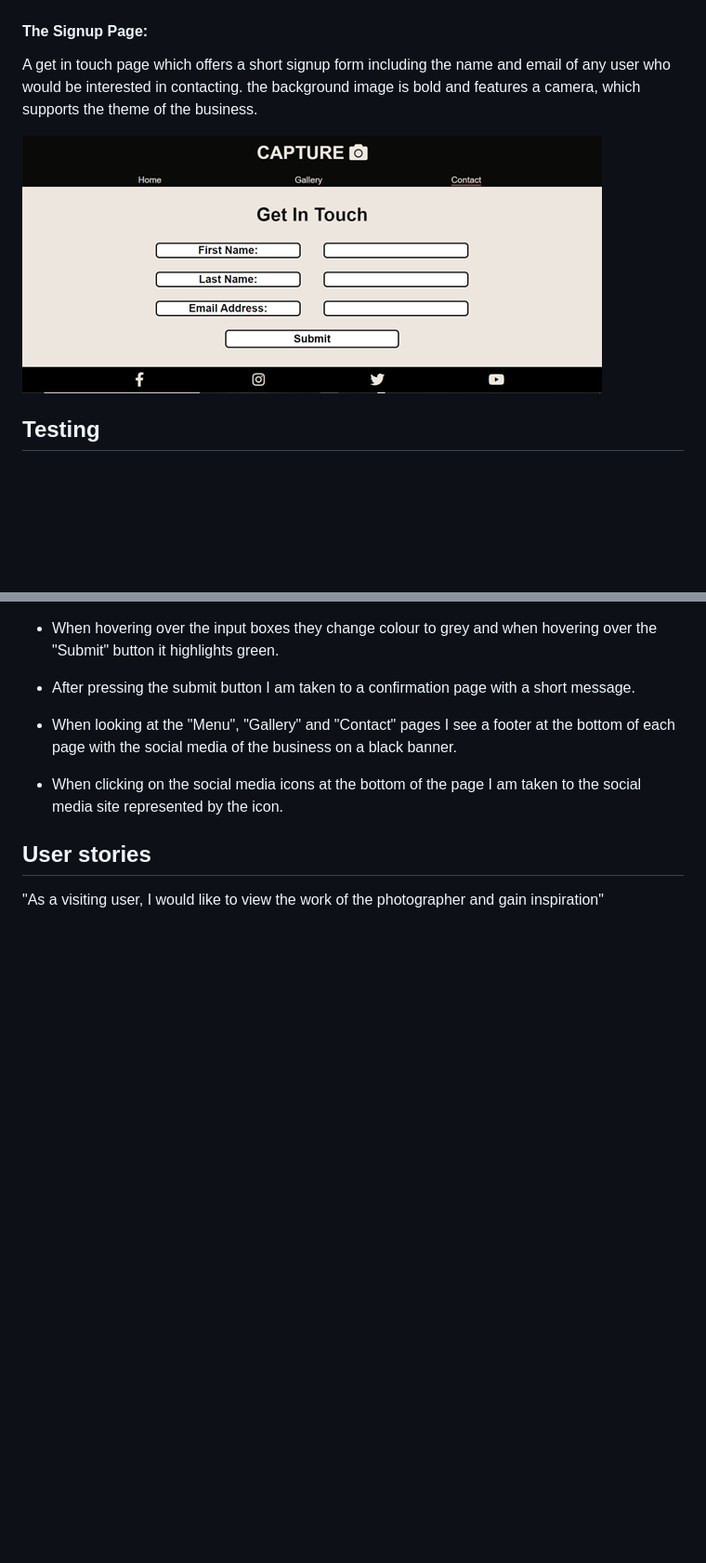
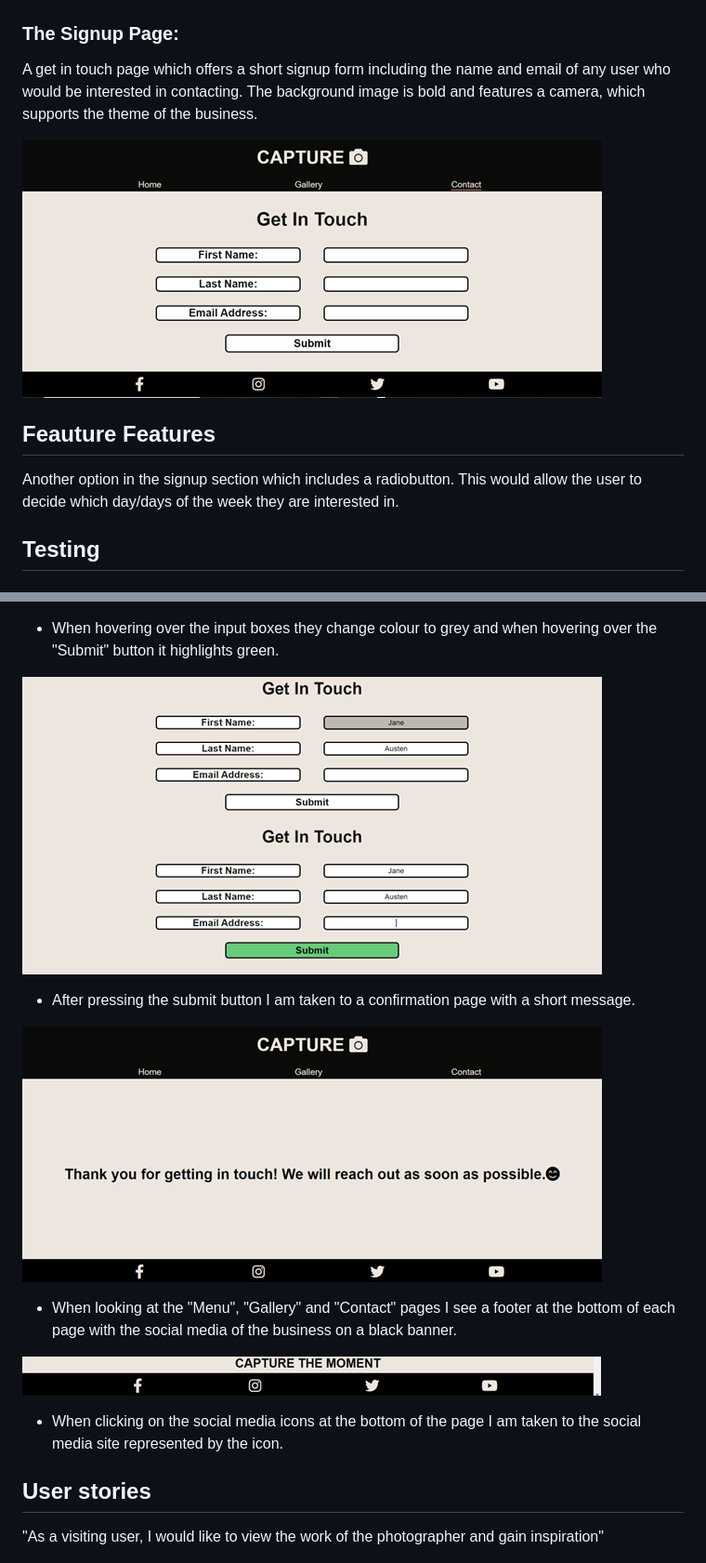
Before and after one commit to Code-Institute-Submissions/Zoe34-my-photography_JulyResub, a Markdown page: README.md, 2 parts joined by grey strips. Shown: that part at 93% size. GitHub-like rendering; pictures changed too: docs/screenshots/green-box.png (added), docs/screenshots/grey-box.png (added); blank space fills up the shorter version.

Commit message:
Adjust font size to bigger and add screenshots to user stories

```diff
--- a/README.md
+++ b/README.md
@@ -43,10 +43,13 @@ Shows the most recent work of the business and advertises working with different
 
 !["gallery" screenshot](/docs/screenshots/gallery3.png)
 
-#### The Signup Page:
-A get in touch page which offers a short signup form including the name and email of any user who would be interested in contacting. the background image is bold and features a camera, which supports the theme of the business.
+### The Signup Page:
+A get in touch page which offers a short signup form including the name and email of any user who would be interested in contacting. The background image is bold and features a camera, which supports the theme of the business.
 
 !["signup-page" screenshot](/docs/screenshots/signup-page2.png)
+
+## Feauture Features
+Another option in the signup section which includes a radiobutton. This would allow the user to decide which day/days of the week they are interested in.
 
 ## Testing
 
@@ -82,6 +94,16 @@ A get in touch page which offers a short signup form including the name and emai
 - When hovering over the input boxes they change colour to grey and when hovering over the "Submit" button it highlights green.
+
+!["grey input box" screenshot](/docs/screenshots/grey-box.png)
+!["green input box" screenshot](/docs/screenshots/green-box.png)
+
 - After pressing the submit button I am taken to a confirmation page with a short message.
+
+!["confirmation page" screenshot](/docs/screenshots/confirmation-page.png)
+
 - When looking at the "Menu", "Gallery" and "Contact" pages I see a footer at the bottom of each page with the social media of the business on a black banner.
+
+!["footer" screenshot](/docs/screenshots/footer.png)
+
 - When clicking on the social media icons at the bottom of the page I am taken to the social media site represented by the icon.
 
 ## User stories
```
Also changed, not shown: other parts of README.md (+58 -36 lines), docs/screenshots/incorrect-input.png (added).
